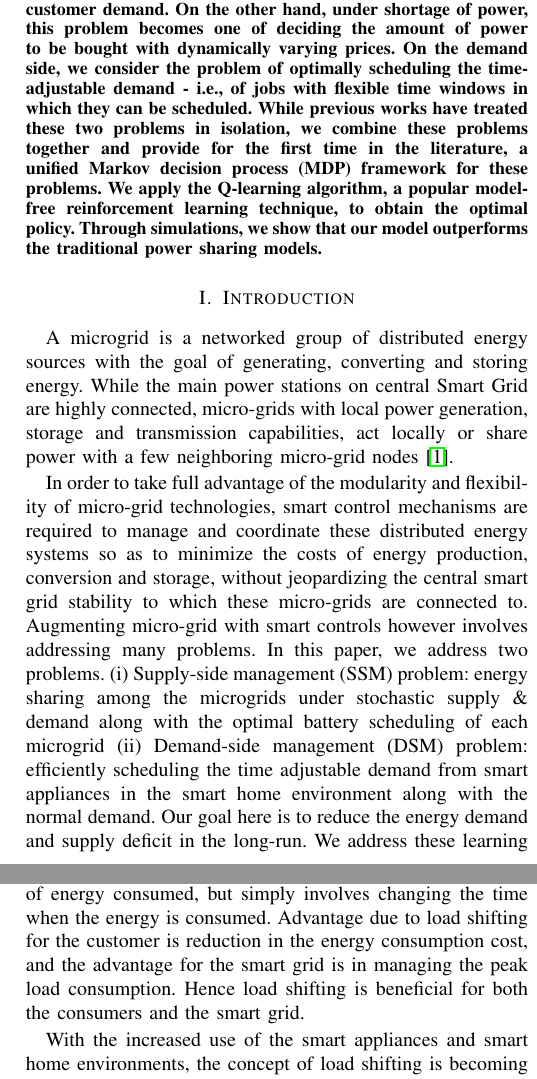
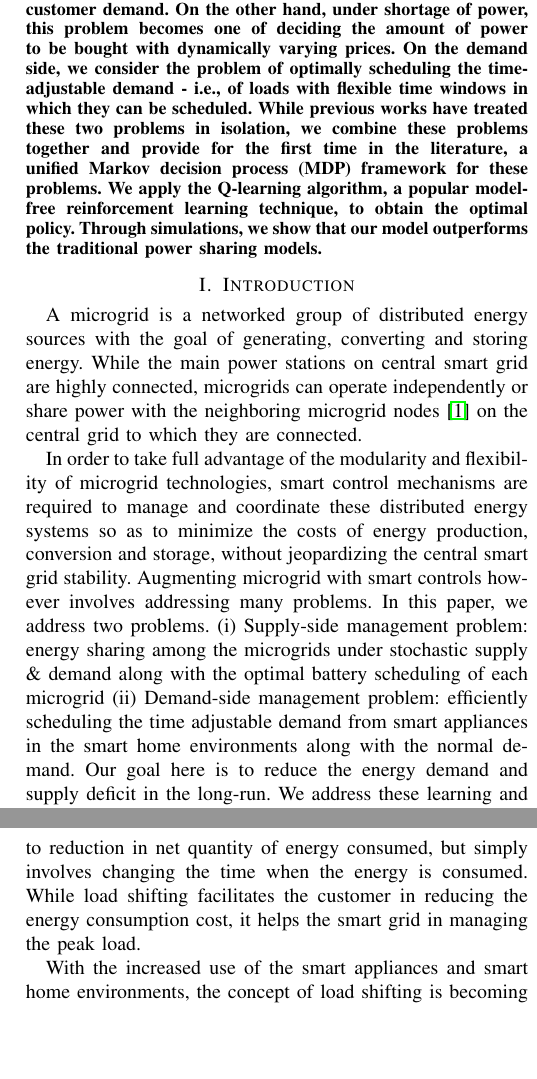
Before and after one commit to saikotireddy/PES-GM---Smart-Grid, a LaTeX paper (old-paper/main.tex, which reads old-paper/abstract.tex, old-paper/newIntro.tex): two parts of the columns of pages 1 and 2 of 6, joined at a grey line, cut so that both start at the same text, the shorter picture padded with empty space. Compiled offline with pdfLaTeX.

Commit message:
minor edits in introduction and abstrat

```diff
--- a/old-paper/abstract.tex
+++ b/old-paper/abstract.tex
@@ -1,5 +1,5 @@
 \begin{abstract}
-This paper considers two important problems - on the supply-side and demand-side respectively and studies both in a unified framework. On the supply side, we study the problem of energy sharing among microgrids with the goal of maximizing profit obtained from selling power while meeting customer demand. On the other hand, under shortage of power, this problem becomes one of deciding the amount of power to be bought with dynamically varying prices. On the demand side, we consider the problem of optimally scheduling the time-adjustable demand - i.e., of jobs with flexible time windows in which they can be scheduled. While previous works have treated these two problems in isolation, we combine these problems together and provide for the first time in the literature, a unified Markov decision process (MDP) framework for these problems. We apply the Q-learning algorithm, a popular model-free reinforcement learning technique, to obtain the optimal policy. Through simulations, we show that our model outperforms the traditional power sharing models.
+This paper considers two important problems - on the supply-side and demand-side respectively and studies both in a unified framework. On the supply side, we study the problem of energy sharing among microgrids with the goal of maximizing profit obtained from selling power while meeting customer demand. On the other hand, under shortage of power, this problem becomes one of deciding the amount of power to be bought with dynamically varying prices. On the demand side, we consider the problem of optimally scheduling the time-adjustable demand - i.e., of loads with flexible time windows in which they can be scheduled. While previous works have treated these two problems in isolation, we combine these problems together and provide for the first time in the literature, a unified Markov decision process (MDP) framework for these problems. We apply the Q-learning algorithm, a popular model-free reinforcement learning technique, to obtain the optimal policy. Through simulations, we show that our model outperforms the traditional power sharing models.
 
 
 
--- a/old-paper/newIntro.tex
+++ b/old-paper/newIntro.tex
@@ -1,7 +1,6 @@
 \section{Introduction}
 
-A microgrid is a networked group of distributed energy sources with the goal of generating, converting and storing energy. While the main power stations on central Smart Grid are highly connected, micro-grids with local power generation, storage and transmission capabilities, act locally or share power with a few neighboring micro-grid nodes \cite{farhangi2010path}.
+A microgrid is a networked group of distributed energy sources with the goal of generating, converting and storing energy. While the main power stations on central smart grid are highly connected, microgrids can operate independently or share power with the neighboring microgrid nodes \cite{farhangi2010path} on the central grid to which they are connected.
 
-In order to take full advantage of the modularity and flexibility of micro-grid technologies, smart control mechanisms are required to manage and coordinate these distributed energy systems so as to minimize the costs of energy production, conversion and storage, without jeopardizing the central smart grid stability to which these micro-grids are connected to. Augmenting micro-grid with smart controls however involves addressing many problems. In this paper, we address two  problems. (i) Supply-side management (SSM) problem: energy sharing among the microgrids under stochastic supply \& demand along with the optimal battery scheduling of each microgrid (ii) Demand-side management (DSM) problem: efficiently scheduling the time adjustable demand from smart appliances in the smart home environment along with the normal demand. Our goal here is to reduce the energy demand and supply deficit in the long-run. We address these learning and scheduling problems by modeling them as a Markov decision process (MDP) \cite{puterman2014markov}.
+In order to take full advantage of the modularity and flexibility of microgrid technologies, smart control mechanisms are required to manage and coordinate these distributed energy systems so as to minimize the costs of energy production, conversion and storage, without jeopardizing the central smart grid stability. Augmenting microgrid with smart controls however involves addressing many problems. In this paper, we address two  problems. (i) Supply-side management problem: energy sharing among the microgrids under stochastic supply \& demand along with the optimal battery scheduling of each microgrid (ii) Demand-side management problem: efficiently scheduling the time adjustable demand from smart appliances in the smart home environments along with the normal demand. Our goal here is to reduce the energy demand and supply deficit in the long-run. We address these learning and scheduling problems by modeling them as a Markov decision process (MDP) \cite{puterman2014markov}.
 
-\subsection{Supply-side management problem}
@@ -20,8 +20,8 @@ In classical power grids, system level optimization is done based on a centraliz
 %such as multi-agent reinforcement learning or game theory
 to control and optimize a smart grid system connected to microgrid distribution networks.
 
-\subsection{Demand-side management problem}
- Load shifting is a popular technique used in demand-side management (DSM) \cite{DTU2010}. It involves moving the consumption of load to different times within an hour, or within in a day, or even within a week. It doesn't lead to reduction in net quantity of energy consumed, but simply involves changing the time when the energy is consumed. Advantage due to load shifting for the customer is reduction in the energy consumption cost, and the advantage for the smart grid is in managing the peak load consumption. Hence load shifting is beneficial for both the consumers and the smart grid.
+\subsection{Demand-side management(DSM) problem}
+ Load shifting is a popular technique used in DSM \cite{DTU2010}. It involves moving the consumption of load to different times within a window of an hour, or a day, etc. It doesn't lead to reduction in net quantity of energy consumed, but simply involves changing the time when the energy is consumed. While load shifting facilitates the customer in reducing the energy consumption cost, it helps the smart grid in managing the peak load.
 
 With the increased use of the smart appliances and smart home environments, the concept of load shifting is becoming increasingly handy for the smart grid as the demand from smart appliances is time adjustable in general. One or more of these smart appliances collectively achieve some activity in the smart home environment, called as an ADL (activity of daily living). It's possible to monitor and identify the ADLs in the smart home environments \cite{GPG2016}. When an ADL is active, the smart appliances associated with that ADL are switched on to perform the activity defined by the ADL thus adding load on the smart grid. With the help of the smart home technology, it's possible to find the amount of load each ADL puts on the grid, and also the allowed time window during which the ADL would perform the activity (e.g., washing machine running for an hour to clean the cloths anytime between 3PM to 6PM). If the time window for the ADL lets the smart grid have more than one possible way of scheduling the load, it's considered as flexible ADL. On the other hand, if the time window for the ADL lets the smart grid have exactly one possible way of scheduling the load, it's considered as non-flexible ADL (e.g., washing machine running for an hour to clean the cloths anytime between 3PM to 4PM, is not flexible since there is only one option of switching on the washing machine at 3PM). Thus the demand from the flexible ADLs need not be met at a fixed time period, instead could be met at any time period within a flexible time window. With the help of the advanced metering infrastructure (AMI) that provides a two-way communication between the utility and customers, it's possible to take the decision of when to schedule the ADL demand at the smart grid and convey the same to the customer's smart meter.
 
```
Also changed, not shown: old-paper/newIntro.tex (3 more changed lines).
